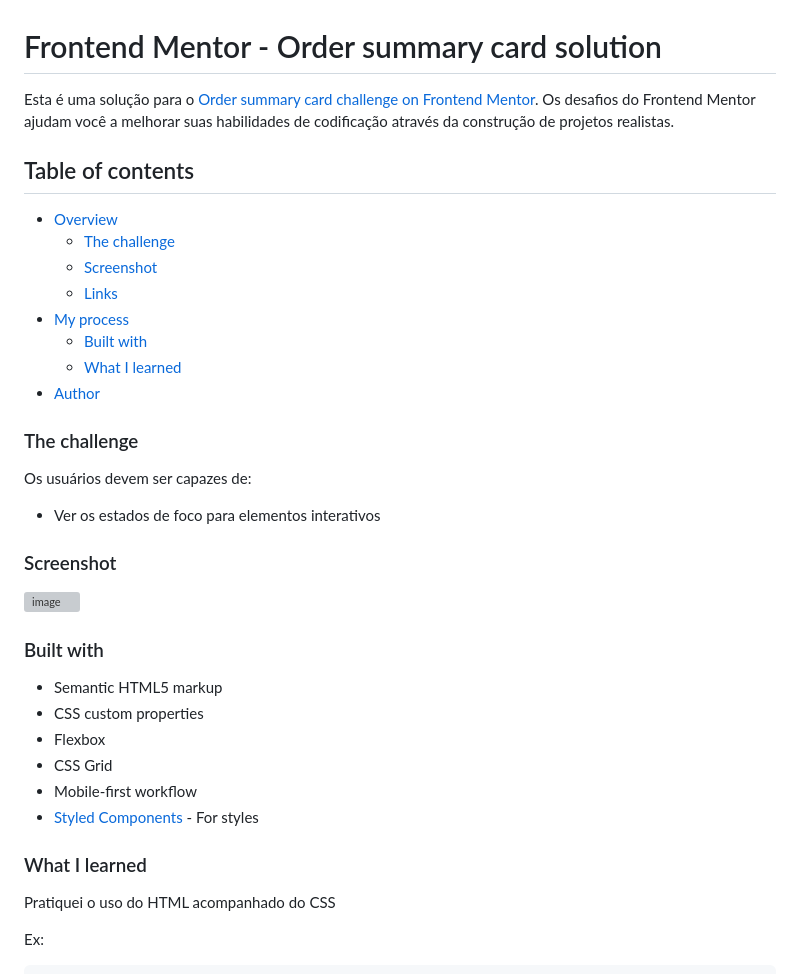
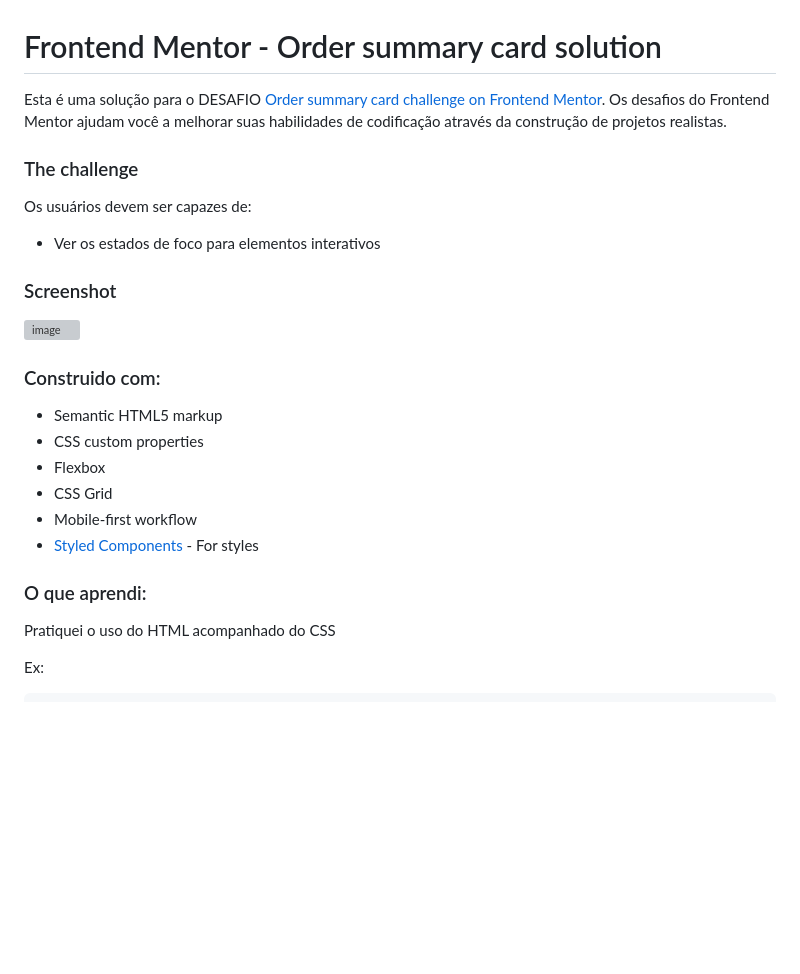
Before and after one commit to DionesxD/Projeto_ResumoPedido, a Markdown page: README.md, the part around the change. GitHub-like rendering; blank space fills up the shorter version; grey boxes are pictures that could not be loaded.

```diff
--- a/README.md
+++ b/README.md
@@ -1,17 +1,6 @@
 # Frontend Mentor - Order summary card solution
 
-Esta é uma solução para o [Order summary card challenge on Frontend Mentor](https://www.frontendmentor.io/challenges/order-summary-component-QlPmajDUj). Os desafios do Frontend Mentor ajudam você a melhorar suas habilidades de codificação através da construção de projetos realistas.
-
-## Table of contents
-
-- [Overview](#overview)
-  - [The challenge](#the-challenge)
-  - [Screenshot](#screenshot)
-  - [Links](#links)
-- [My process](#my-process)
-  - [Built with](#built-with)
-  - [What I learned](#what-i-learned)
-- [Author](#author)
+Esta é uma solução para o DESAFIO [Order summary card challenge on Frontend Mentor](https://www.frontendmentor.io/challenges/order-summary-component-QlPmajDUj). Os desafios do Frontend Mentor ajudam você a melhorar suas habilidades de codificação através da construção de projetos realistas.
 
 
 ### The challenge
@@ -29,7 +18,7 @@ Os usuários devem ser capazes de:
 
 
 
-### Built with
+### Construido com:
 
 - Semantic HTML5 markup
 - CSS custom properties
@@ -40,7 +29,7 @@ Os usuários devem ser capazes de:
 
 
 
-### What I learned
+### O que aprendi:
 
 Pratiquei o uso do HTML acompanhado do CSS
 
```
